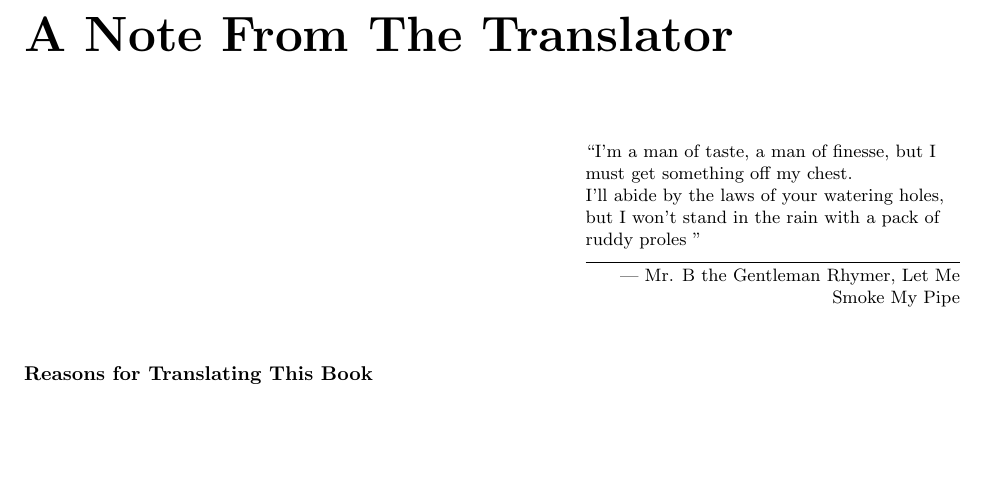
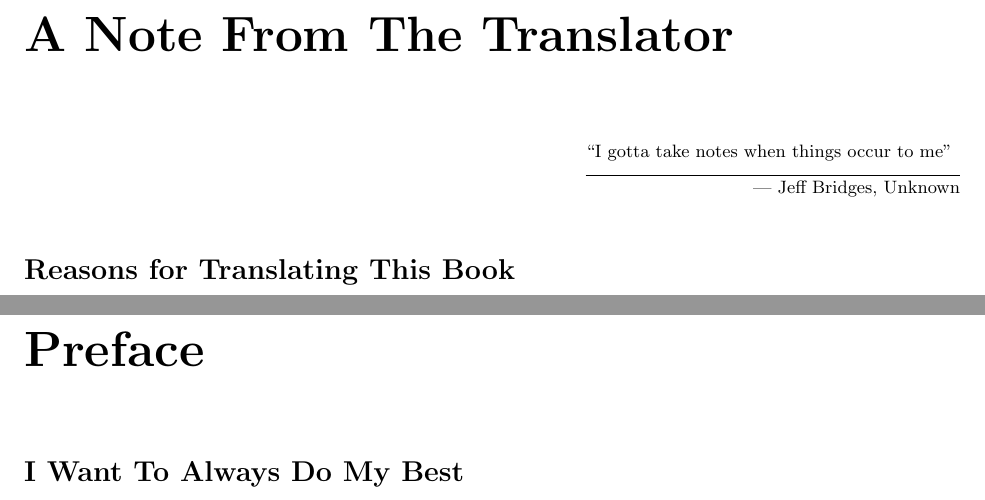
Before and after one commit to GaProgMan/NazeBesto, a LaTeX document (Naze.tex, which reads 00-Preface.tex, ANote.tex): part of page 3 of 7 before the commit and two parts of pages 3 and 7 of 7 after it, the two joined at a grey line, cut so that both start at the same text, the shorter picture padded with empty space. Compiled offline with pdfLaTeX.

Commit message:
see changlog for recent changes

```diff
--- /dev/null
+++ b/00-Preface.tex
@@ -0,0 +1,11 @@
+% This is the translated version of the Preface chapter for 「上田次郎のなぜベストを尽くさないのか？」
+% ISBN:978-4-05-402528-8
+% Date of publishing: July 2004
+% Number of pages: ~192
+% Translation by Jamie Taylor (seppydude@gmail.com) 2013
+
+% Ensure that the footnote count is reset for each chapter
+\setcounter{footnote}{0}
+\chapter*{Preface}
+\section*{I Want To Always Do My Best}
+\par
--- a/ANote.tex
+++ b/ANote.tex
@@ -25,9 +25,9 @@
 
 \chapter*{A Note From The Translator}
 
-\epigraph{``I’m a man of taste, a man of finesse, but I must get something off my chest.\\I’ll abide by the laws of your watering holes, but I won’t stand in the rain with a pack of ruddy proles "}{--- \textup{Mr. B the Gentleman Rhymer}, Let Me Smoke My Pipe}
+\epigraph{``I gotta take notes when things occur to me"}{--- \textup{Jeff Bridges}, Unknown}
 
-\subsubsection{Reasons for Translating This Book}
+\section*{Reasons for Translating This Book}
 
 Throughout the TRICK series (including the TV Show, the Specials and the Films), Ueda Jiro - the male lead - constantly refers to books that he has written. These books are based on his experiences solving paranormal crimes, along with Yamada Naoko - the female lead. The books (``Why don't you do your best?'', `Come over, Spiritual Phenomena'', etc.) are used by supporting characters to point out how brave and smart Ueda is. The joke being that Ueda isn't, really, either. Sure, he's a physics professor at \ruby{東}{とう}\ruby{大}{だい}\footnote{\ruby{東}{とう}\ruby{京}{きょう}\ruby{大}{だい}\ruby{学}{がく} is often abbreviated to T\^{o} Dai}, but he often confuses basic magic tricks for paranormal phenomena. He is also very easily scared out of his wits.
 
```
Also changed, not shown: Preface.tex (+3 -3 lines), Translation.tex (+4 -2 lines), ANote.tex (2 more changed lines), 3 other files.
